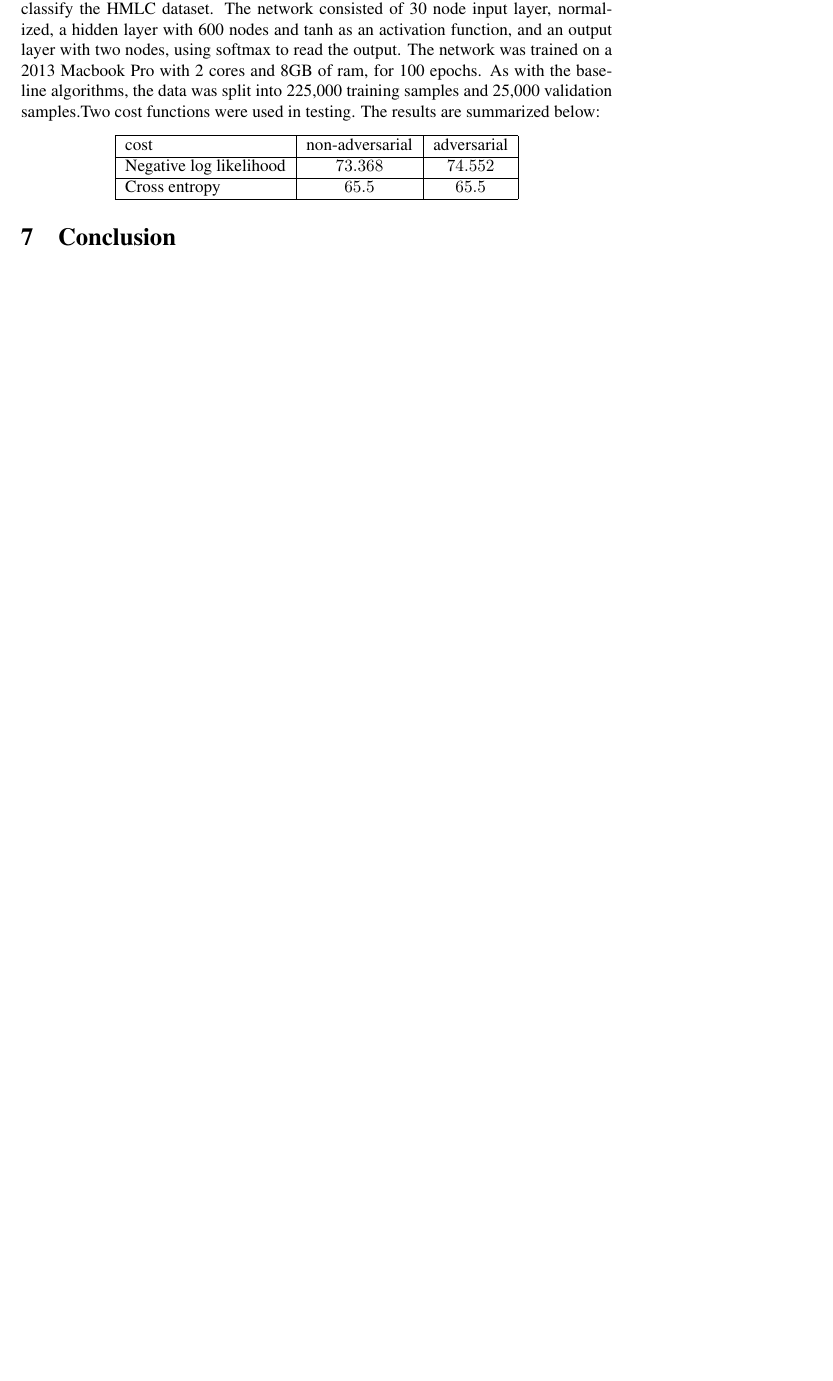
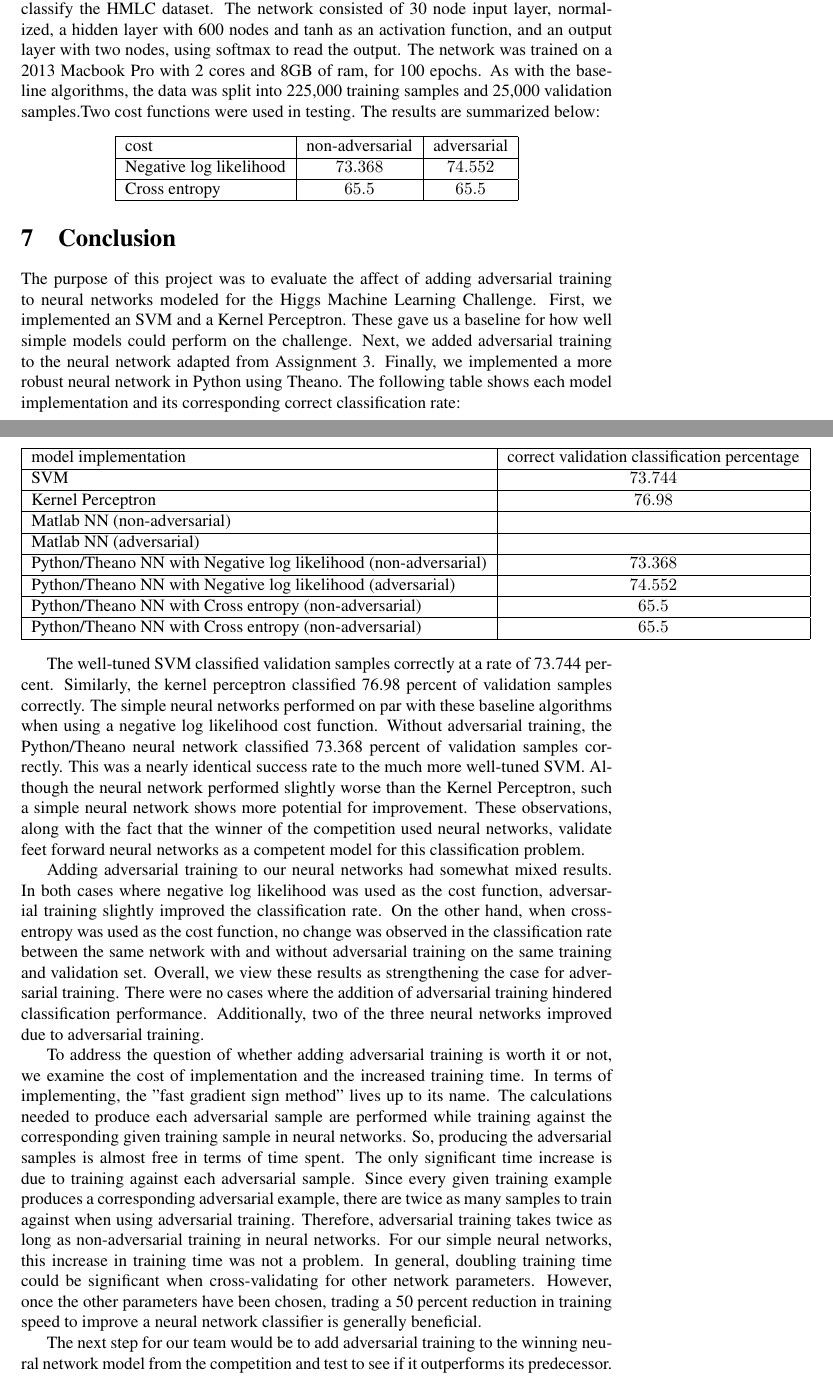
Before and after one commit to Reikyo/xmachina_paper, a LaTeX paper (CMPT419726_Paper.tex): part of page 9 of 10 before the commit and two parts of pages 9 and 10 of 11 after it, the two joined at a grey line, cut so that both start at the same text, the shorter picture padded with empty space. Compiled offline with pdfLaTeX; a LaTeX package or settings file that is missing is left out.

Commit message:
add conclusion (minus matlab NN stuff). I haven't produced the pdf yet but I added it to the .tex file

```diff
--- a/CMPT419726_Paper.tex
+++ b/CMPT419726_Paper.tex
@@ -219,7 +219,39 @@ The MatLab neural network was intended to be no more than an advanced baseline s
 \section{Conclusion}
 \label{sec:conclusion}
 
+The purpose of this project was to evaluate the affect of adding adversarial training to neural networks modeled for the Higgs Machine Learning Challenge. First, we implemented an SVM and a Kernel Perceptron. These gave us a baseline for how well simple models could perform on the challenge. Next, we added adversarial training to the neural network adapted from Assignment 3. Finally, we implemented a more robust neural network in Python using Theano. The following table shows each model implementation and its corresponding correct classification rate:
 
+\begin{center}
+	\begin{tabular}{|l|c|}
+	  \hline
+	  model implementation&correct validation classification percentage \\
+		\hline
+		SVM&$73.744$ \\
+		\hline
+		Kernel Perceptron&$76.98$ \\
+		\hline
+		Matlab NN (non-adversarial)&  \\
+		\hline
+		Matlab NN (adversarial)&  \\
+	  \hline
+	  Python/Theano NN with Negative log likelihood (non-adversarial)&$73.368$ \\
+		\hline
+		Python/Theano NN with Negative log likelihood (adversarial)&$74.552$ \\
+	  \hline
+	  Python/Theano NN with Cross entropy (non-adversarial)&$65.5$ \\
+		\hline
+	  Python/Theano NN with Cross entropy (non-adversarial)&$65.5$ \\
+	  \hline
+	\end{tabular}
+\end{center}
+
+The well-tuned SVM classified validation samples correctly at a rate of 73.744 percent. Similarly, the kernel perceptron classified 76.98 percent of validation samples correctly. The simple neural networks performed on par with these baseline algorithms when using a negative log likelihood cost function. Without adversarial training, the Python/Theano neural network classified 73.368 percent of validation samples correctly. This was a nearly identical success rate to the much more well-tuned SVM. Although the neural network performed slightly worse than the Kernel Perceptron, such a simple neural network shows more potential for improvement. These observations, along with the fact that the winner of the competition used neural networks, validate feet forward neural networks as a competent model for this classification problem.
+
+Adding adversarial training to our neural networks had somewhat mixed results. In both cases where negative log likelihood was used as the cost function, adversarial training slightly improved the classification rate. On the other hand, when cross-entropy was used as the cost function, no change was observed in the classification rate between the same network with and without adversarial training on the same training and validation set. Overall, we view these results as strengthening the case for adversarial training. There were no cases where the addition of adversarial training hindered classification performance. Additionally, two of the three neural networks improved due to adversarial training.
+
+To address the question of whether adding adversarial training is worth it or not, we examine the cost of implementation and the increased training time. In terms of implementing, the "fast gradient sign method" lives up to its name. The calculations needed to produce each adversarial sample are performed while training against the corresponding given training sample in neural networks. So, producing the adversarial samples is almost free in terms of time spent. The only significant time increase is due to training against each adversarial sample. Since every given training example produces a corresponding adversarial example, there are twice as many samples to train against when using adversarial training. Therefore, adversarial training takes twice as long as non-adversarial training in neural networks. For our simple neural networks, this increase in training time was not a problem. In general, doubling training time could be significant when cross-validating for other network parameters. However, once the other parameters have been chosen, trading a 50 percent reduction in training speed to improve a neural network classifier is generally beneficial.
+
+The next step for our team would be to add adversarial training to the winning neural network model from the competition and test to see if it outperforms its predecessor. The improvement of our simple neural network shows promise for adversarial training to improve the winning model. Furthermore, due to the relative ease of implementation and minimal increase in training time, validating this method of adversarial training is advisable for any neural network classifier.
 
 % **************************************************************************************************************************
 
```
